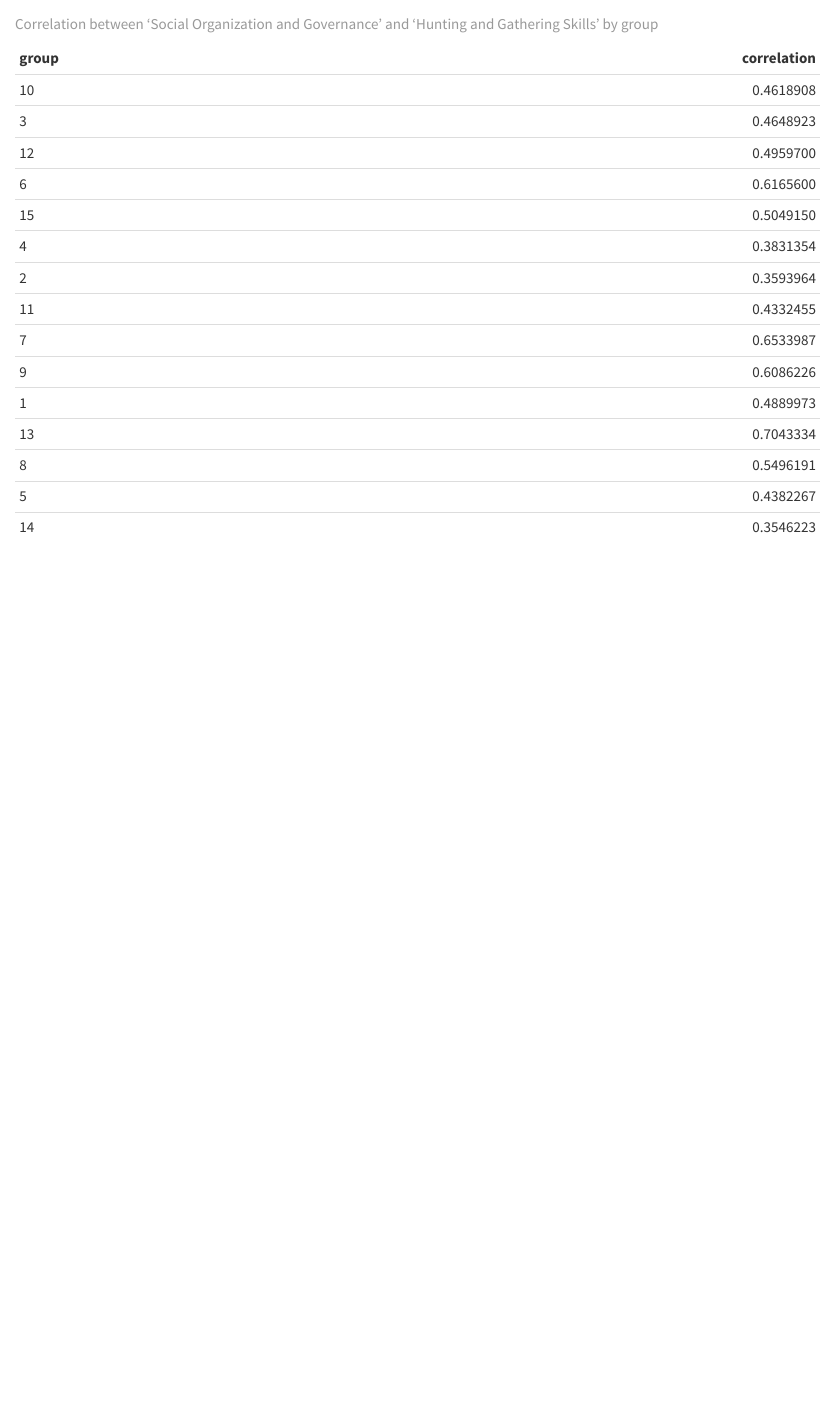
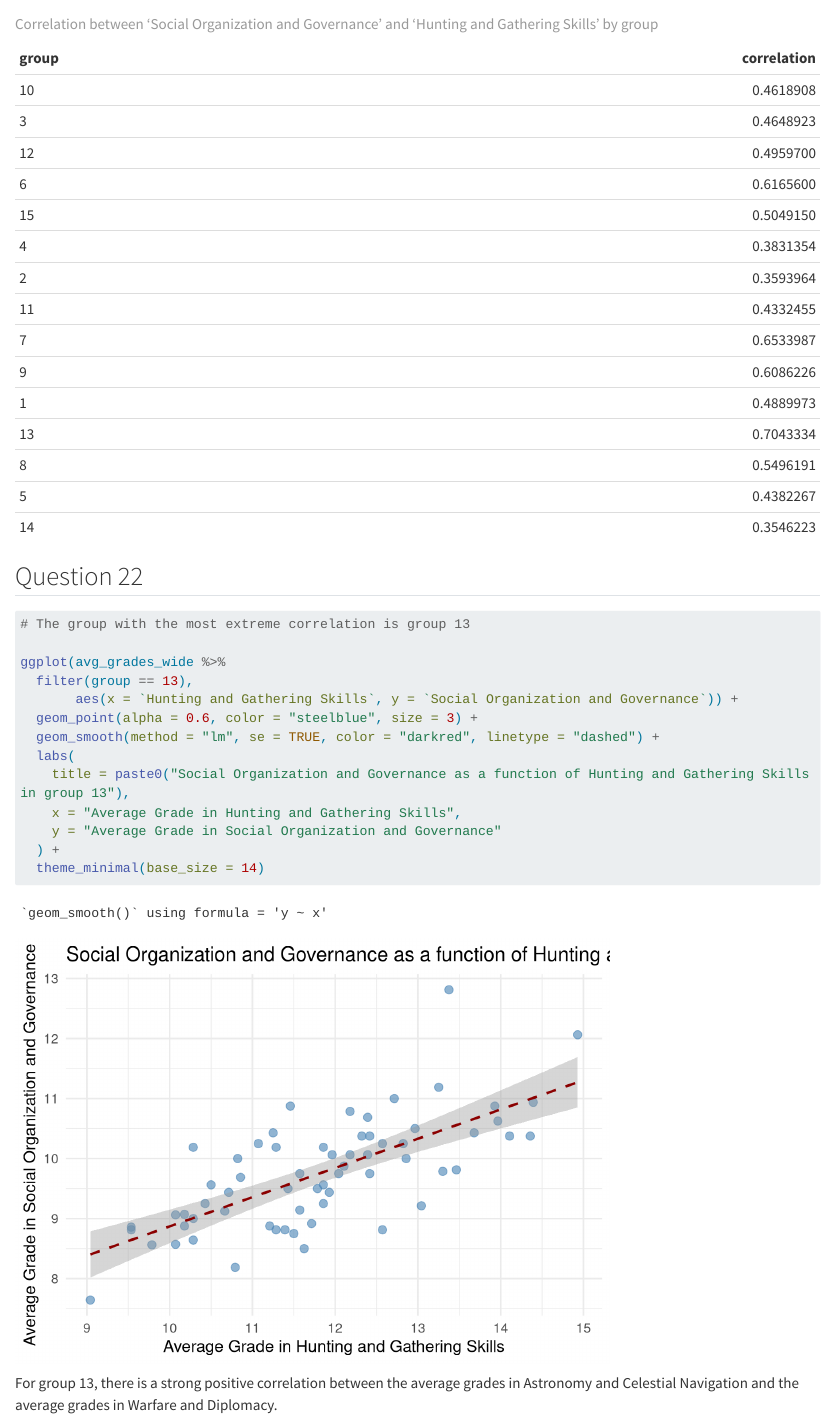
Before and after one commit to eugeniederrien/grades, a Quarto document (derrien.qmd): the page in a window 1100 px wide, from 16900 px down. Rendered offline with R 4.5, knitr and Pandoc in place of Quarto, with nearby package versions; some code elsewhere in the file could not run offline; long lines of code are wrapped.

Commit message:
Question 22

````diff
--- a/derrien.qmd
+++ b/derrien.qmd
@@ -397,3 +397,22 @@ correlation_by_group <- avg_grades_wide %>%
 correlation_by_group %>%
   knitr::kable(caption = "Correlation between 'Social Organization and Governance' and 'Hunting and Gathering Skills' by group")
 ```
+
+## Question 22
+
+```{r}
+# The group with the most extreme correlation is group 13
+
+ggplot(avg_grades_wide %>%
+  filter(group == 13),
+       aes(x = `Hunting and Gathering Skills`, y = `Social Organization and Governance`)) +
+  geom_point(alpha = 0.6, color = "steelblue", size = 3) +
+  geom_smooth(method = "lm", se = TRUE, color = "darkred", linetype = "dashed") +
+  labs(
+    title = paste0("Social Organization and Governance as a function of Hunting and Gathering Skills in group 13"),
+    x = "Average Grade in Hunting and Gathering Skills",
+    y = "Average Grade in Social Organization and Governance"
+  ) +
+  theme_minimal(base_size = 14)
+```
+For group 13, there is a strong positive correlation between  the average grades in Astronomy and Celestial Navigation and the average grades in Warfare and Diplomacy.
````
